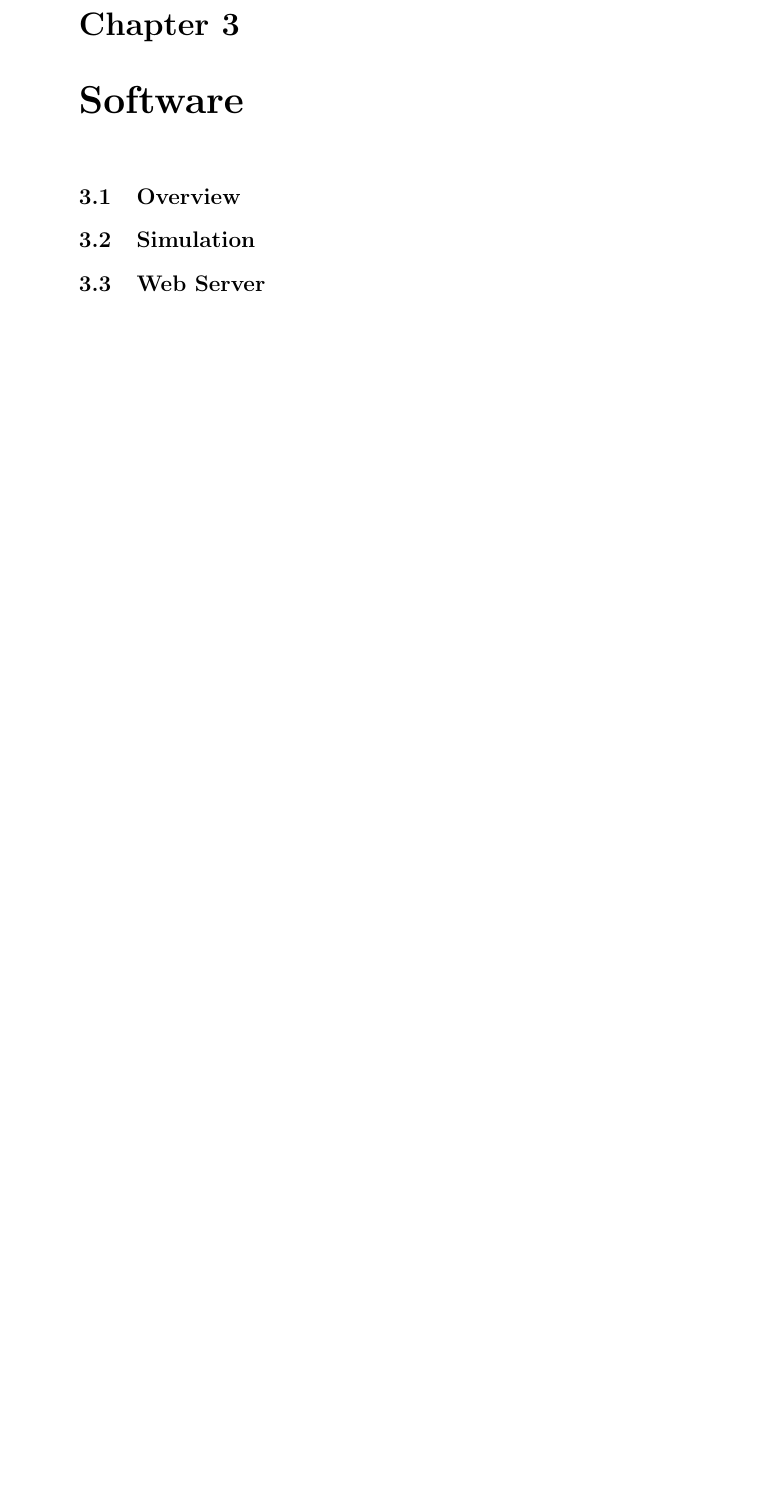
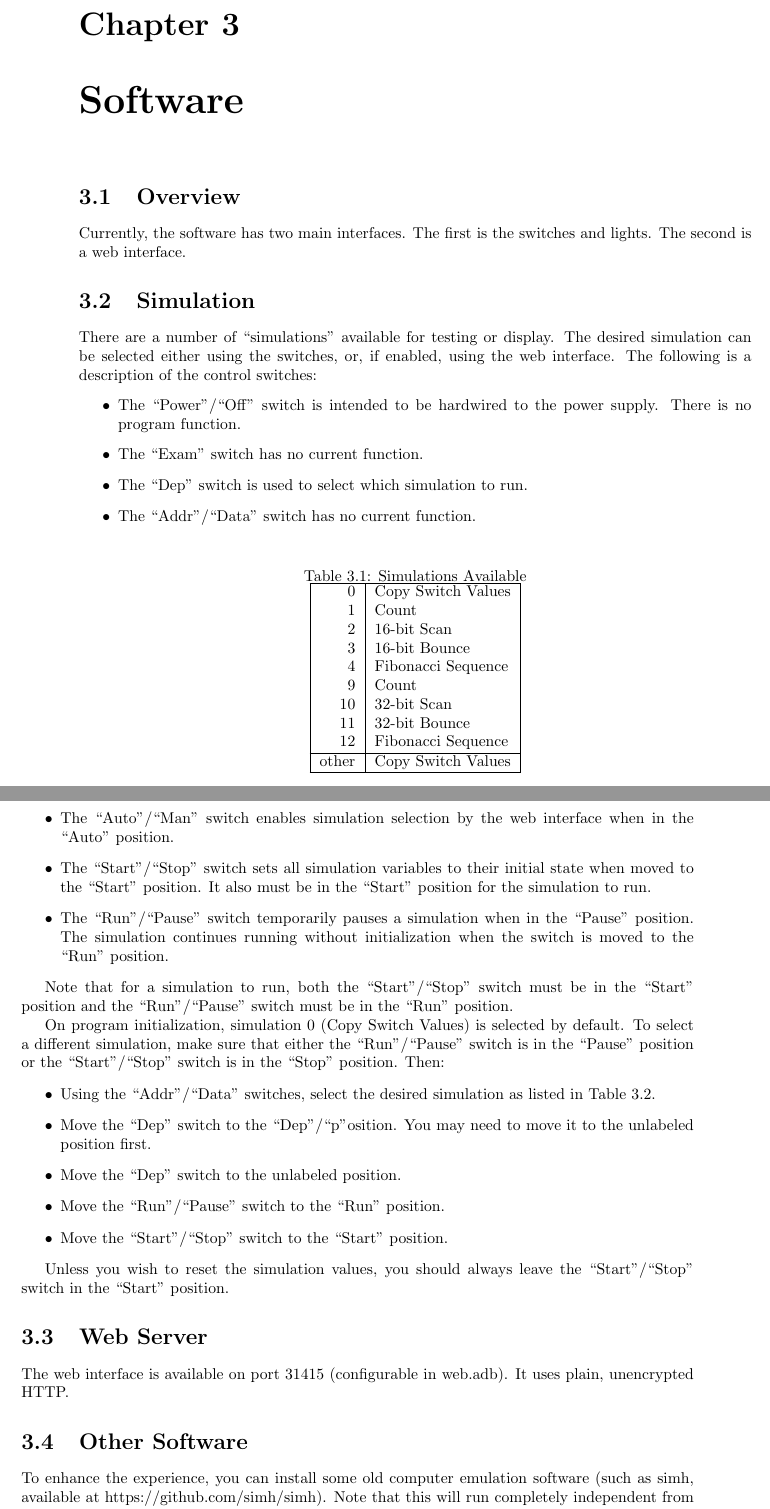
Before and after one commit to BrentSeidel/Pi-Mainframe, a LaTeX thesis (Docs/sim.tex): part of page 34 of 34 before the commit and two parts of pages 34 and 35 of 35 after it, the two joined at a grey line, cut so that both start at the same text, the shorter picture padded with empty space. Compiled offline with pdfLaTeX.

Commit message:
Documentation updates.

```diff
--- a/Docs/sim.tex
+++ b/Docs/sim.tex
@@ -426,9 +426,59 @@ You can go with just plugging a USB power adapter into the micro-USB connector o
 %----------------------------------------------------------
 \chapter{Software}
 \section{Overview}
+Currently, the software has two main interfaces.  The first is the switches and lights.  The second is a web interface.
 
 \section{Simulation}
 
+\begin{table}
+  \label{tbl:Simulations}
+  \caption{Simulations Available}
+  \centering
+  \begin{tabular}{|r|l|}
+    \hline
+    0 & Copy Switch Values\\
+    1 & Count\\
+    2 & 16-bit Scan\\
+    3 & 16-bit Bounce\\
+    4 & Fibonacci Sequence\\
+    9 & Count\\
+    10 & 32-bit Scan\\
+    11 & 32-bit Bounce\\
+    12 & Fibonacci Sequence\\
+    \hline
+    other & Copy Switch Values\\
+    \hline
+  \end{tabular}
+\end{table}
+
+There are a number of ``simulations'' available for testing or display.  The desired simulation can be selected either using the switches, or, if enabled, using the web interface.  The following is a description of the control switches:
+\begin{itemize}
+  \item The \switch{Power}{Off} switch is intended to be hardwired to the power supply.  There is no program function.
+  \item The \position{Exam} switch has no current function.
+  \item The \position{Dep} switch is used to select which simulation to run.
+  \item The \switch{Addr}{Data} switch has no current function.
+  \item The \switch{Auto}{Man} switch enables simulation selection by the web interface when in the \position{Auto} position.
+  \item The \switch{Start}{Stop} switch sets all simulation variables to their initial state when moved to the \position{Start} position.  It also must be in the \position{Start} position for the simulation to run.
+  \item The \switch{Run}{Pause} switch temporarily pauses a simulation when in the \position{Pause} position.  The simulation continues running without initialization when the switch is moved to the \position{Run} position.
+\end{itemize}
+
+Note that for a simulation to run, both the \switch{Start}{Stop} switch must be in the \position{Start} position and the \switch{Run}{Pause} switch must be in the \position{Run} position.
+
+On program initialization, simulation 0 (Copy Switch Values) is selected by default.  To select a different simulation, make sure that either the \switch{Run}{Pause} switch is in the \position{Pause} position or the \switch{Start}{Stop} switch is in the \position{Stop} position.  Then:
+\begin{itemize}
+  \item Using the \switch{Addr}{Data} switches, select the desired simulation as listed in Table \ref{tbl:Simulations}.
+  \item Move the \position{Dep} switch to the \switch{Dep} position.  You may need to move it to the unlabeled position first.
+  \item Move the \position{Dep} switch to the unlabeled position.
+  \item Move the \switch{Run}{Pause} switch to the \position{Run} position.
+  \item Move the \switch{Start}{Stop} switch to the \position{Start} position.
+\end{itemize}
+
+Unless you wish to reset the simulation values, you should always leave the \switch{Start}{Stop} switch in the \position{Start} position.
+
 \section{Web Server}
+The web interface is available on port 31415 (configurable in web.adb).  It uses plain, unencrypted HTTP.
+
+\section{Other Software}
+To enhance the experience, you can install some old computer emulation software (such as simh, available at https://github.com/simh/simh).  Note that this will run completely independent from the lights and switch in this project.
 
 \end{document}
```
Also changed, not shown: 1 other file.
